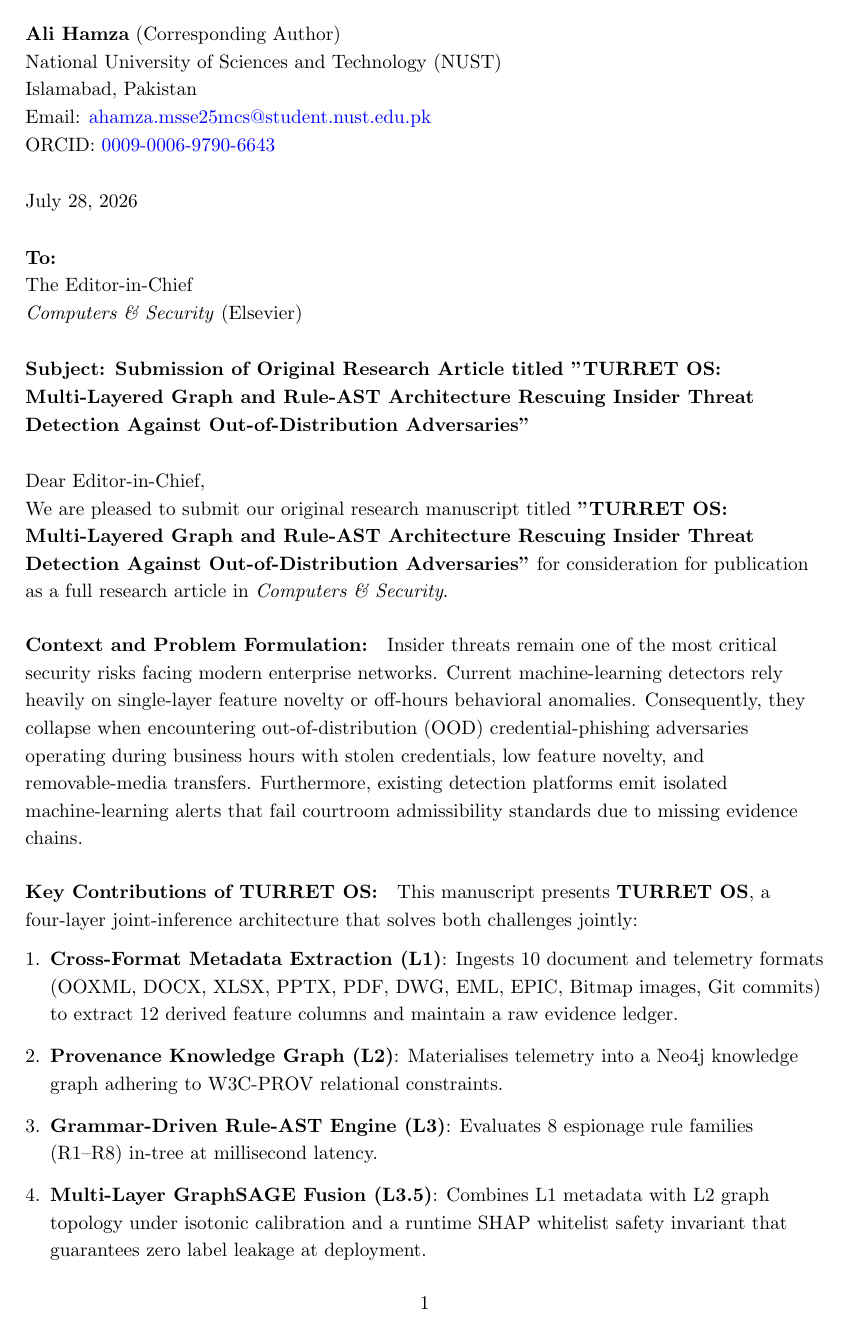
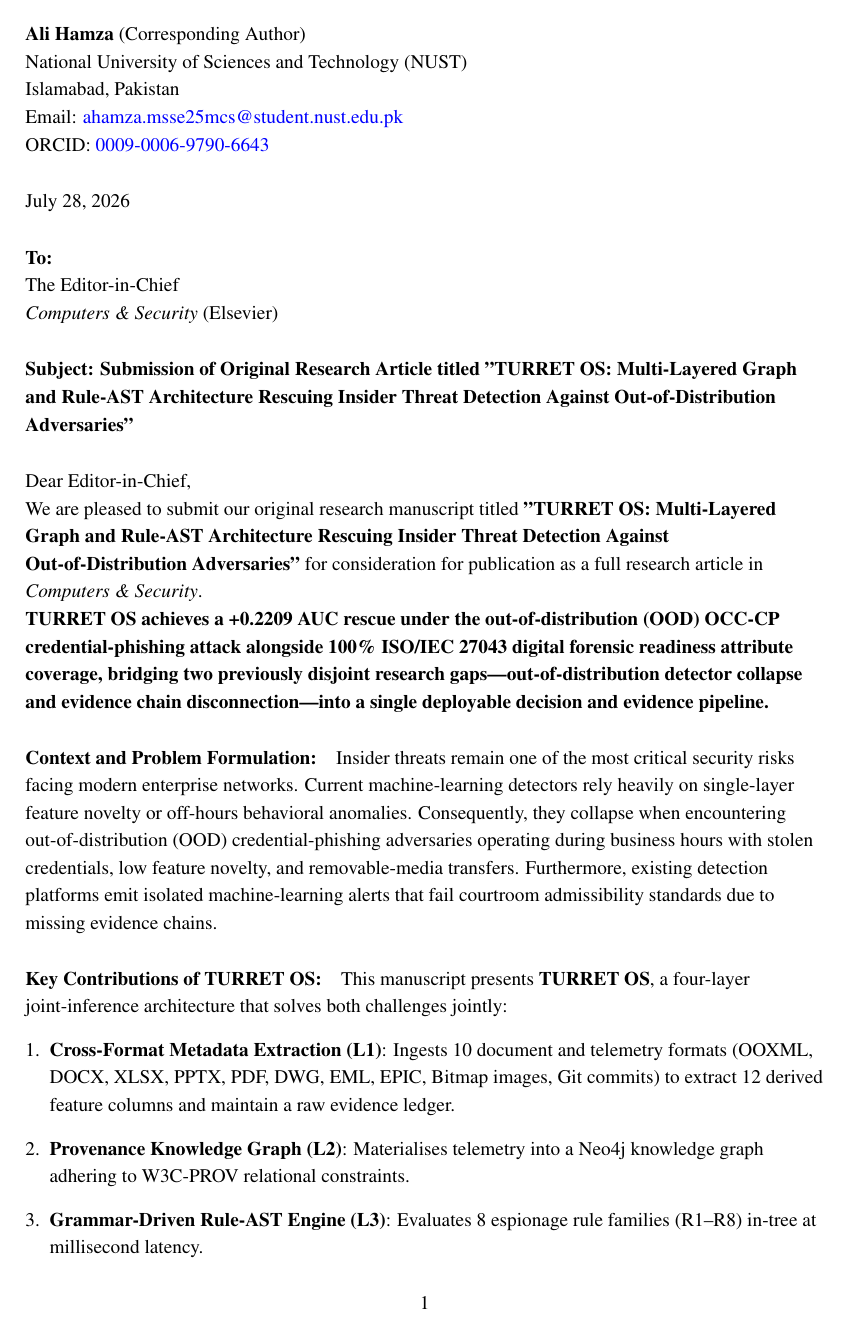
Before and after one commit to ali-Hamza817/Turret-OS, a LaTeX document (submission/src/cover_letter.tex): page 1 of 2. Compiled offline with pdfLaTeX.

Commit message:
Update submission PDFs with Times New Roman font and lead Cover Letter with +0.2209 AUC rescue and 100% ISO/IEC 27043 novelty sentence

```diff
--- a/submission/src/cover_letter.tex
+++ b/submission/src/cover_letter.tex
@@ -1,5 +1,6 @@
 \documentclass[11pt,a4paper]{article}
 \usepackage[utf8]{inputenc}
+\usepackage{mathptmx} % Times New Roman Font
 \usepackage[margin=1in]{geometry}
 \usepackage{hyperref}
 \usepackage{enumitem}
@@ -35,6 +36,8 @@ Dear Editor-in-Chief,
 
 We are pleased to submit our original research manuscript titled \textbf{"TURRET OS: Multi-Layered Graph and Rule-AST Architecture Rescuing Insider Threat Detection Against Out-of-Distribution Adversaries"} for consideration for publication as a full research article in \textit{Computers \& Security}.
 
+\textbf{TURRET OS achieves a +0.2209 AUC rescue under the out-of-distribution (OOD) OCC-CP credential-phishing attack alongside 100\% ISO/IEC 27043 digital forensic readiness attribute coverage, bridging two previously disjoint research gaps---out-of-distribution detector collapse and evidence chain disconnection---into a single deployable decision and evidence pipeline.}
+
 \paragraph{Context and Problem Formulation:}
 Insider threats remain one of the most critical security risks facing modern enterprise networks. Current machine-learning detectors rely heavily on single-layer feature novelty or off-hours behavioral anomalies. Consequently, they collapse when encountering out-of-distribution (OOD) credential-phishing adversaries operating during business hours with stolen credentials, low feature novelty, and removable-media transfers. Furthermore, existing detection platforms emit isolated machine-learning alerts that fail courtroom admissibility standards due to missing evidence chains.
 
```
Also changed, not shown: submission/src/declaration_of_interests.tex (+1 -0 lines), submission/src/highlights.tex (+1 -0 lines), submission/src/title_page.tex (+1 -0 lines), submission/TURRET-OS_Cover_Letter.pdf, submission/TURRET-OS_Declaration_of_Competing_Interests.pdf, submission/TURRET-OS_Highlights.pdf, submission/TURRET-OS_Manuscript.pdf, submission/TURRET-OS_Title_Page.pdf.
